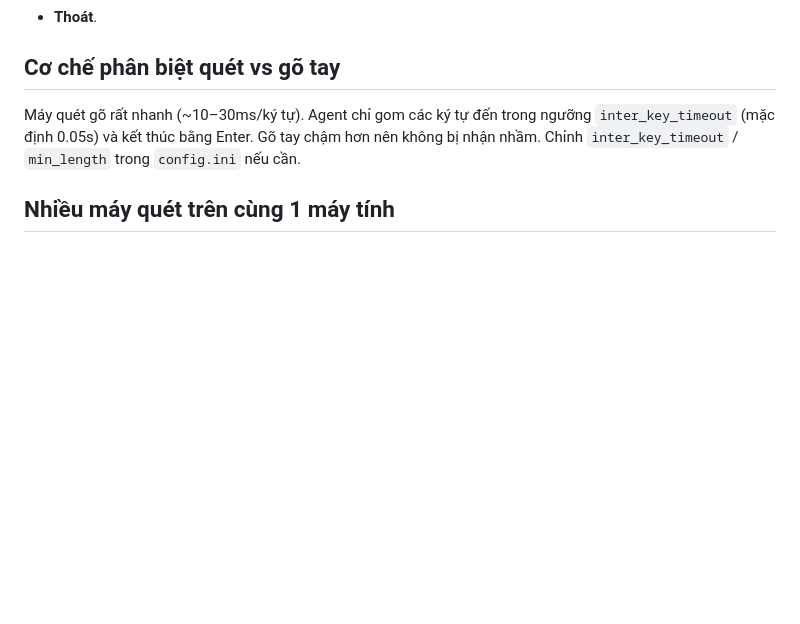
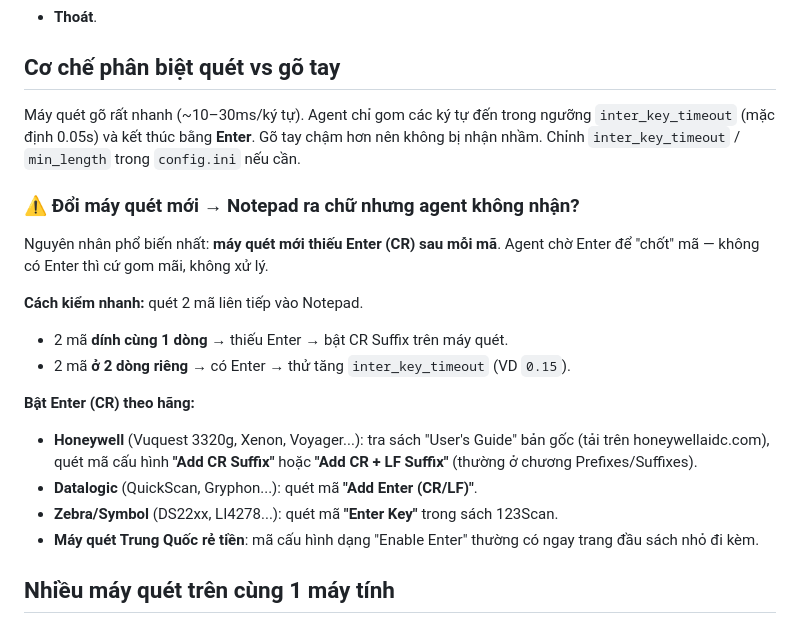
Before and after one commit to trongtri1512/ecom, a Markdown page: agent/README.md, the part around the change. Drawn GitHub-style; blank space fills up the shorter version.

Commit message:
docs(agent): hướng dẫn bật CR Suffix khi đổi máy quét mới
Notepad ra chữ nhưng agent không nhận thường là do máy quét mới
thiếu Enter (CR) sau mỗi mã. Thêm cách kiểm nhanh và bật CR Suffix
cho các hãng phổ biến (Honeywell/Datalogic/Zebra/máy TQ).

Co-Authored-By: Claude Opus 4.8 <noreply@anthropic.com>

```diff
--- a/agent/README.md
+++ b/agent/README.md
@@ -114,9 +114,26 @@ Khi chạy (nếu `show_window = true`), agent mở cửa sổ chia 2 phần:
 
 ## Cơ chế phân biệt quét vs gõ tay
 Máy quét gõ rất nhanh (~10–30ms/ký tự). Agent chỉ gom các ký tự đến trong
-ngưỡng `inter_key_timeout` (mặc định 0.05s) và kết thúc bằng Enter. Gõ tay chậm
-hơn nên không bị nhận nhầm. Chỉnh `inter_key_timeout` / `min_length` trong
+ngưỡng `inter_key_timeout` (mặc định 0.05s) và kết thúc bằng **Enter**. Gõ tay
+chậm hơn nên không bị nhận nhầm. Chỉnh `inter_key_timeout` / `min_length` trong
 `config.ini` nếu cần.
+
+### ⚠️ Đổi máy quét mới → Notepad ra chữ nhưng agent không nhận?
+Nguyên nhân phổ biến nhất: **máy quét mới thiếu Enter (CR) sau mỗi mã**. Agent
+chờ Enter để "chốt" mã — không có Enter thì cứ gom mãi, không xử lý.
+
+**Cách kiểm nhanh:** quét 2 mã liên tiếp vào Notepad.
+- 2 mã **dính cùng 1 dòng** → thiếu Enter → bật CR Suffix trên máy quét.
+- 2 mã **ở 2 dòng riêng** → có Enter → thử tăng `inter_key_timeout` (VD `0.15`).
+
+**Bật Enter (CR) theo hãng:**
+- **Honeywell** (Vuquest 3320g, Xenon, Voyager...): tra sách "User's Guide" bản gốc
+  (tải trên honeywellaidc.com), quét mã cấu hình **"Add CR Suffix"** hoặc
+  **"Add CR + LF Suffix"** (thường ở chương Prefixes/Suffixes).
+- **Datalogic** (QuickScan, Gryphon...): quét mã **"Add Enter (CR/LF)"**.
+- **Zebra/Symbol** (DS22xx, LI4278...): quét mã **"Enter Key"** trong sách 123Scan.
+- **Máy quét Trung Quốc rẻ tiền**: mã cấu hình dạng "Enable Enter" thường có ngay
+  trang đầu sách nhỏ đi kèm.
 
 ## Nhiều máy quét trên cùng 1 máy tính
 Cắm **2 (hoặc nhiều) máy quét** vào cùng 1 máy tính vẫn chạy bình thường — **chỉ
```
